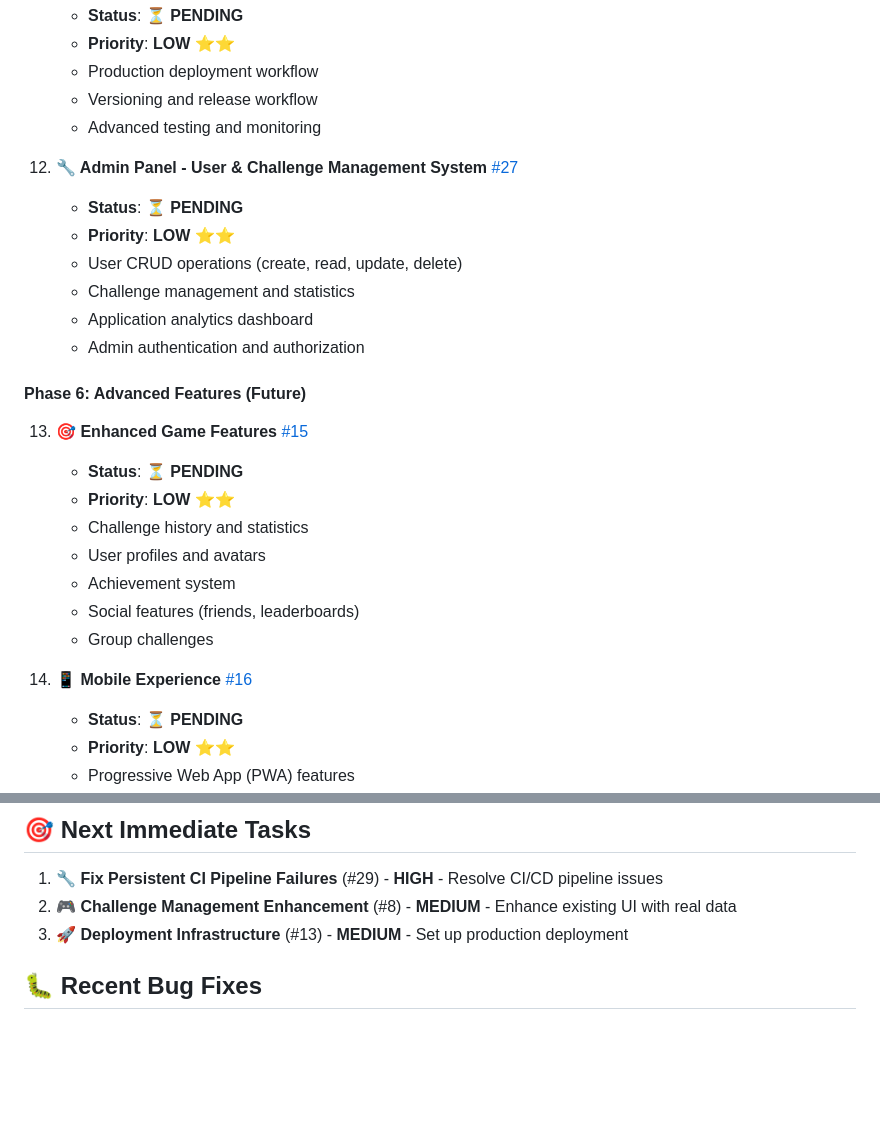
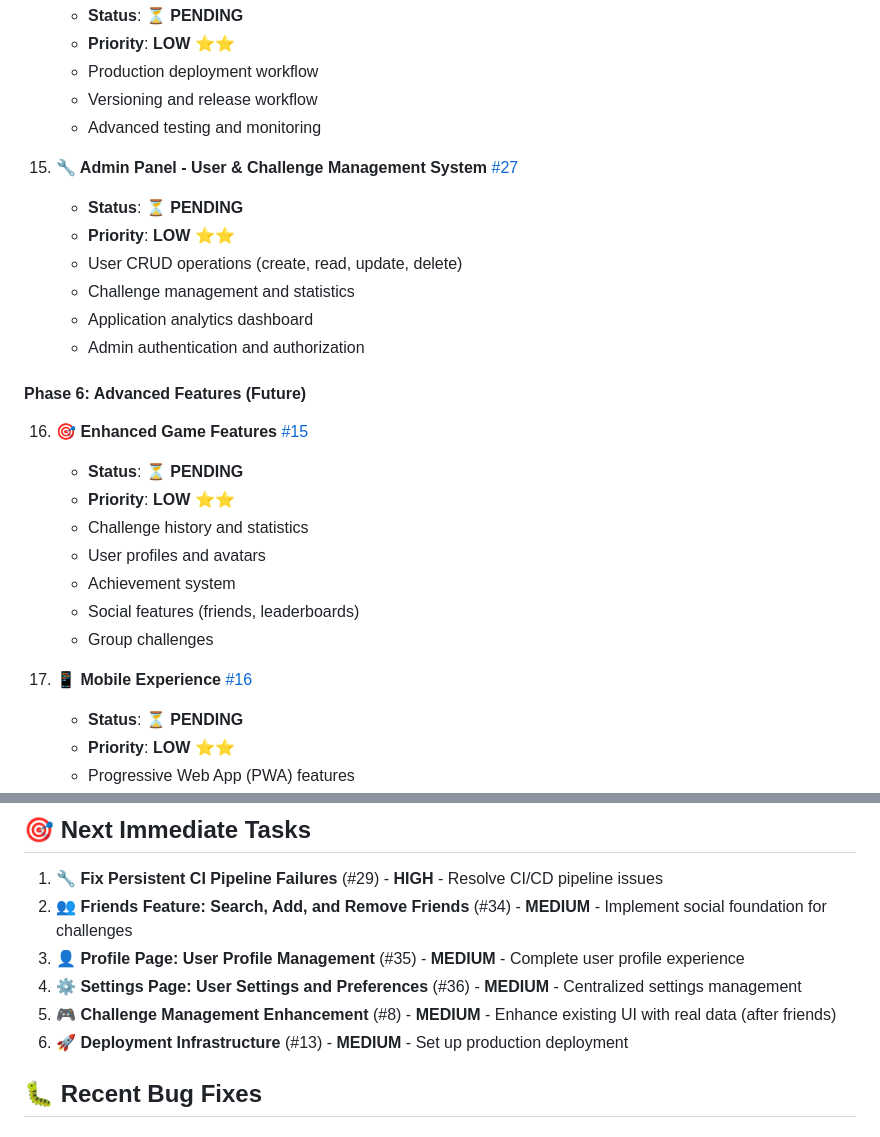
Before and after one commit to StavLobel/whats-the-chance-game, a Markdown page: documentation/TASKS.md, 2 parts joined by grey strips. Drawn GitHub-style; blank space fills up the shorter version.

```diff
--- a/documentation/TASKS.md
+++ b/documentation/TASKS.md
@@ -223,7 +255,7 @@ This document breaks down the Software Requirements Document (SRD) into actionab
     - Versioning and release workflow
     - Advanced testing and monitoring
 
-12. **🔧 Admin Panel - User & Challenge Management System** [#27](https://github.com/StavLobel/whats-the-chance-game/issues/27)
+15. **🔧 Admin Panel - User & Challenge Management System** [#27](https://github.com/StavLobel/whats-the-chance-game/issues/27)
     - **Status**: ⏳ **PENDING**
     - **Priority**: **LOW** ⭐⭐
     - User CRUD operations (create, read, update, delete)
@@ -233,7 +265,7 @@ This document breaks down the Software Requirements Document (SRD) into actionab
 
 #### Phase 6: Advanced Features (Future)
 
-13. **🎯 Enhanced Game Features** [#15](https://github.com/StavLobel/whats-the-chance-game/issues/15)
+16. **🎯 Enhanced Game Features** [#15](https://github.com/StavLobel/whats-the-chance-game/issues/15)
     - **Status**: ⏳ **PENDING**
     - **Priority**: **LOW** ⭐⭐
     - Challenge history and statistics
@@ -242,7 +274,7 @@ This document breaks down the Software Requirements Document (SRD) into actionab
     - Social features (friends, leaderboards)
     - Group challenges
 
-14. **📱 Mobile Experience** [#16](https://github.com/StavLobel/whats-the-chance-game/issues/16)
+17. **📱 Mobile Experience** [#16](https://github.com/StavLobel/whats-the-chance-game/issues/16)
     - **Status**: ⏳ **PENDING**
     - **Priority**: **LOW** ⭐⭐
     - Progressive Web App (PWA) features
@@ -272,8 +304,11 @@ This document breaks down the Software Requirements Document (SRD) into actionab
 ## 🎯 Next Immediate Tasks
 
 1. **🔧 Fix Persistent CI Pipeline Failures** (#29) - **HIGH** - Resolve CI/CD pipeline issues
-2. **🎮 Challenge Management Enhancement** (#8) - **MEDIUM** - Enhance existing UI with real data
-3. **🚀 Deployment Infrastructure** (#13) - **MEDIUM** - Set up production deployment
+2. **👥 Friends Feature: Search, Add, and Remove Friends** (#34) - **MEDIUM** - Implement social foundation for challenges
+3. **👤 Profile Page: User Profile Management** (#35) - **MEDIUM** - Complete user profile experience
+4. **⚙️ Settings Page: User Settings and Preferences** (#36) - **MEDIUM** - Centralized settings management
+5. **🎮 Challenge Management Enhancement** (#8) - **MEDIUM** - Enhance existing UI with real data (after friends)
+6. **🚀 Deployment Infrastructure** (#13) - **MEDIUM** - Set up production deployment
 
 ## 🐛 Recent Bug Fixes
 
```
Also changed, not shown: other parts of documentation/TASKS.md (+45 -13 lines).
